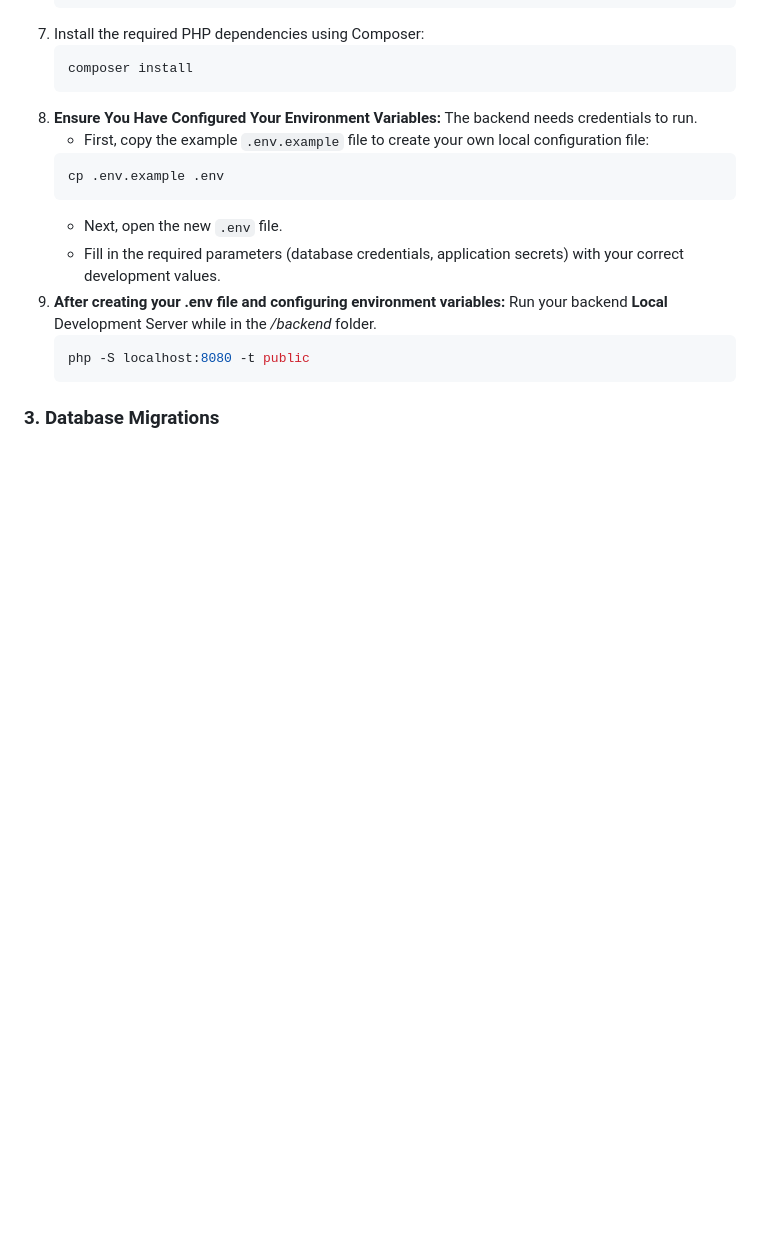
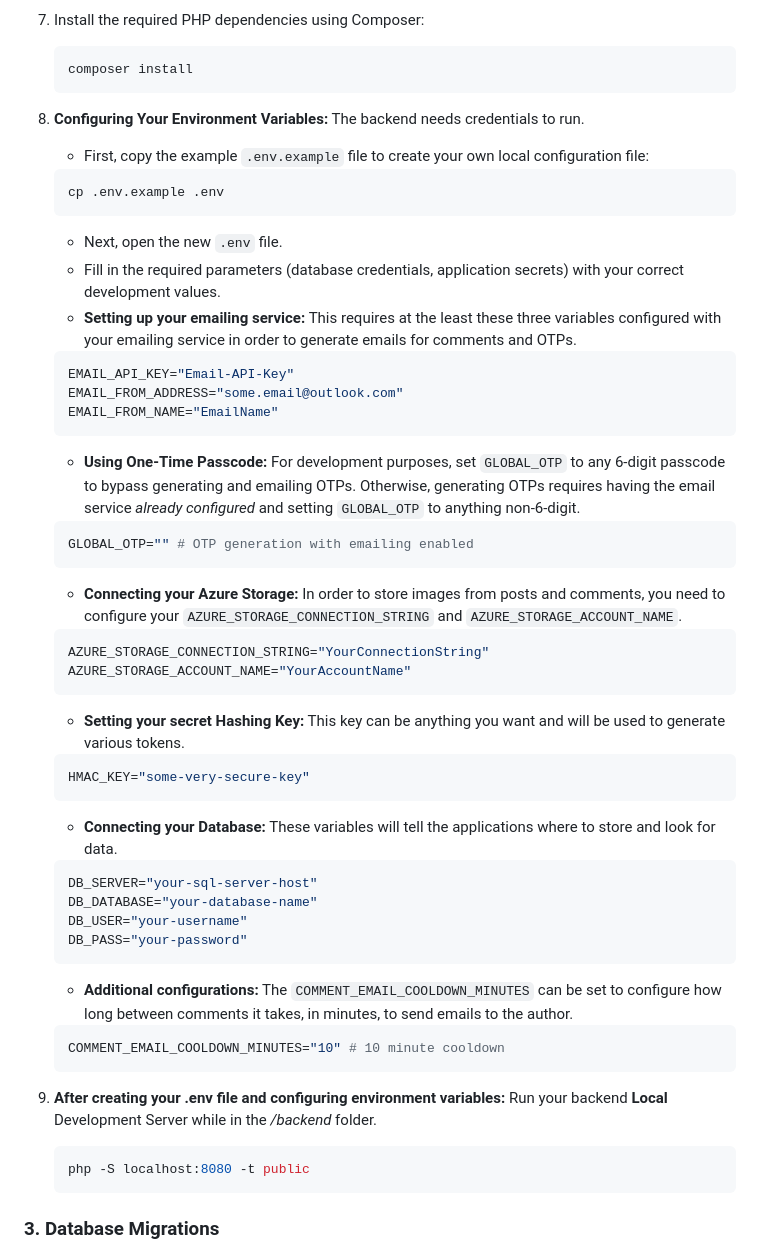
Before and after one commit to MaxShkrabak/OWP-Forum, a Markdown page: README.md, the part around the change. Rendered like a GitHub page; blank space fills up the shorter version.

Commit message:
Update backend setup to explain .env variables

````diff
--- a/README.md
+++ b/README.md
@@ -343,13 +343,44 @@ Before you begin, ensure you have the following installed. The versions listed a
    ```bash
    composer install
    ```
-8. **Ensure You Have Configured Your Environment Variables:** The backend needs credentials to run.
+8. **Configuring Your Environment Variables:** The backend needs credentials to run.
    * First, copy the example `.env.example` file to create your own local configuration file:
    ```bash
    cp .env.example .env
    ```
    * Next, open the new `.env` file.
    * Fill in the required parameters (database credentials, application secrets) with your correct development values.
+   * **Setting up your emailing service:** This requires at the least these three variables configured with your emailing service in order to generate emails for comments and OTPs.
+   ```bash
+   EMAIL_API_KEY="Email-API-Key"
+   EMAIL_FROM_ADDRESS="some.email@outlook.com"
+   EMAIL_FROM_NAME="EmailName"
+   ```
+   * **Using One-Time Passcode:** For development purposes, set `GLOBAL_OTP` to any 6-digit passcode to bypass generating and emailing OTPs. Otherwise, generating OTPs requires having the email service *already configured* and setting `GLOBAL_OTP` to anything non-6-digit.
+   ```bash
+   GLOBAL_OTP="" # OTP generation with emailing enabled
+   ```
+   * **Connecting your Azure Storage:** In order to store images from posts and comments, you need to configure your `AZURE_STORAGE_CONNECTION_STRING` and `AZURE_STORAGE_ACCOUNT_NAME`.
+    ```bash
+   AZURE_STORAGE_CONNECTION_STRING="YourConnectionString"
+   AZURE_STORAGE_ACCOUNT_NAME="YourAccountName"
+   ```
+   * **Setting your secret Hashing Key:** This key can be anything you want and will be used to generate various tokens.
+    ```bash
+   HMAC_KEY="some-very-secure-key"
+   ```
+   * **Connecting your Database:** These variables will tell the applications where to store and look for data.
+   ```bash
+   DB_SERVER="your-sql-server-host"
+   DB_DATABASE="your-database-name"
+   DB_USER="your-username"
+   DB_PASS="your-password"
+   ```
+   * **Additional configurations:** The `COMMENT_EMAIL_COOLDOWN_MINUTES` can be set to configure how long between comments it takes, in minutes, to send emails to the author.
+   ```bash
+   COMMENT_EMAIL_COOLDOWN_MINUTES="10" # 10 minute cooldown
+   ```
+
 9. **After creating your .env file and configuring environment variables:** Run your backend **Local** Development Server while in the <em>/backend</em> folder.
    ```bash
    php -S localhost:8080 -t public
````
